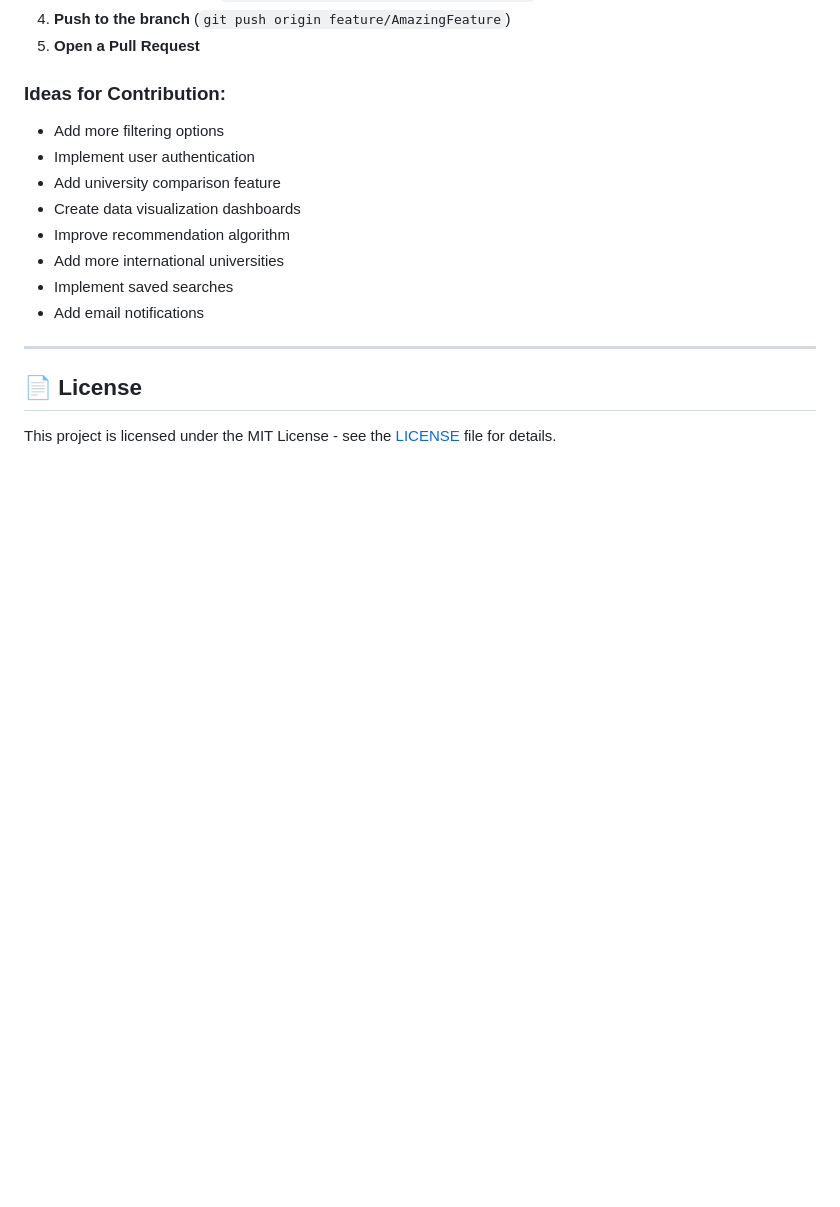
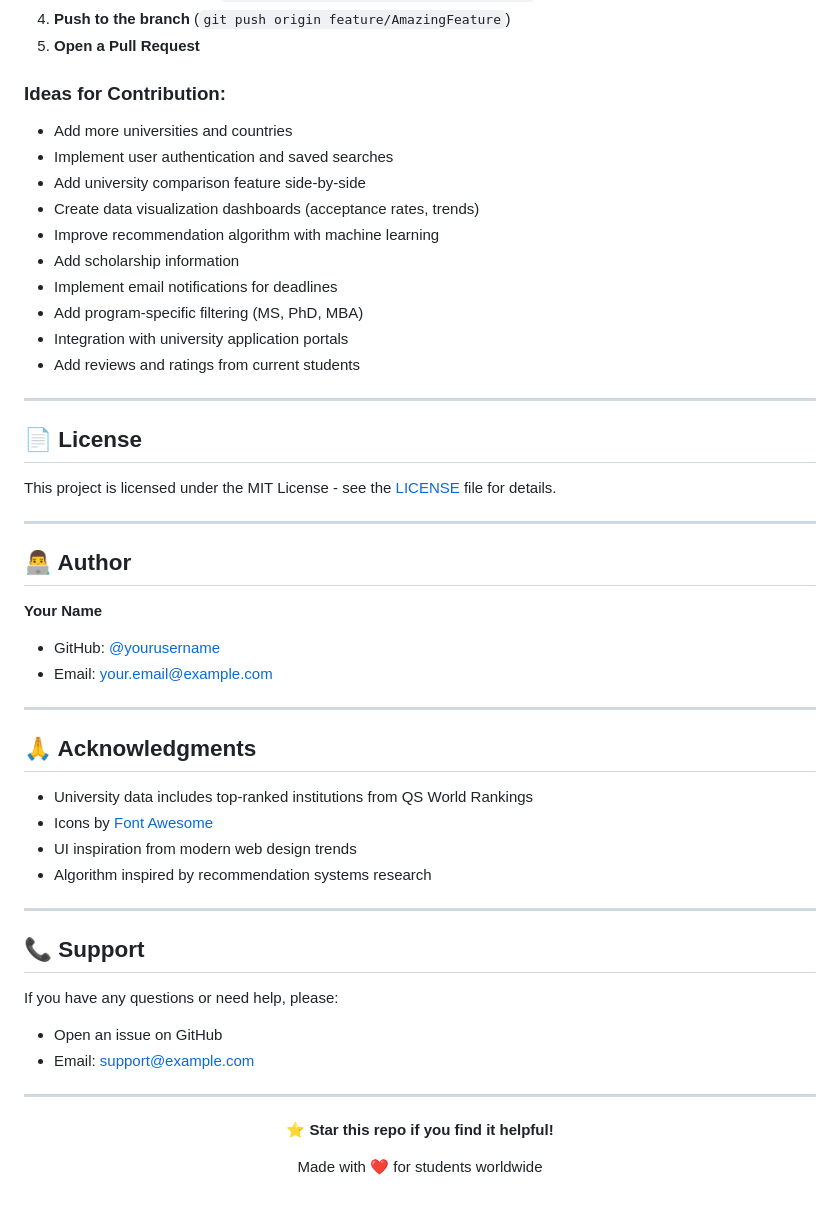
Before and after one commit to rpal1612/University-Recommender, a Markdown page: README.md, the part around the change printed below. Rendered like a GitHub page; blank space fills up the shorter version.

```diff
--- a/README.md
+++ b/README.md
@@ -315,17 +345,54 @@ Contributions are welcome! Here's how you can help:
 5. **Open a Pull Request**
 
 ### **Ideas for Contribution:**
-- Add more filtering options
-- Implement user authentication
-- Add university comparison feature
-- Create data visualization dashboards
-- Improve recommendation algorithm
-- Add more international universities
-- Implement saved searches
-- Add email notifications
+- Add more universities and countries
+- Implement user authentication and saved searches
+- Add university comparison feature side-by-side
+- Create data visualization dashboards (acceptance rates, trends)
+- Improve recommendation algorithm with machine learning
+- Add scholarship information
+- Implement email notifications for deadlines
+- Add program-specific filtering (MS, PhD, MBA)
+- Integration with university application portals
+- Add reviews and ratings from current students
 
 ---
 
 ## 📄 License
 
 This project is licensed under the MIT License - see the [LICENSE](LICENSE) file for details.
+
+---
+
+## 👨‍💻 Author
+
+**Your Name**
+- GitHub: [@yourusername](https://github.com/yourusername)
+- Email: your.email@example.com
+
+---
+
+## 🙏 Acknowledgments
+
+- University data includes top-ranked institutions from QS World Rankings
+- Icons by [Font Awesome](https://fontawesome.com/)
+- UI inspiration from modern web design trends
+- Algorithm inspired by recommendation systems research
+
+---
+
+## 📞 Support
+
+If you have any questions or need help, please:
+- Open an issue on GitHub
+- Email: support@example.com
+
+---
+
+<div align="center">
+
+**⭐ Star this repo if you find it helpful!**
+
+Made with ❤️ for students worldwide
+
+</div>
```
Also changed, not shown: other parts of README.md (+66 -36 lines).
